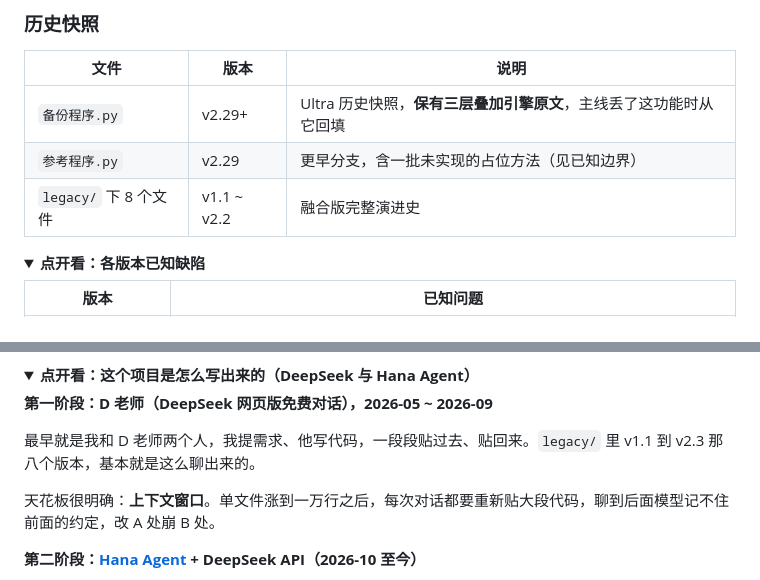
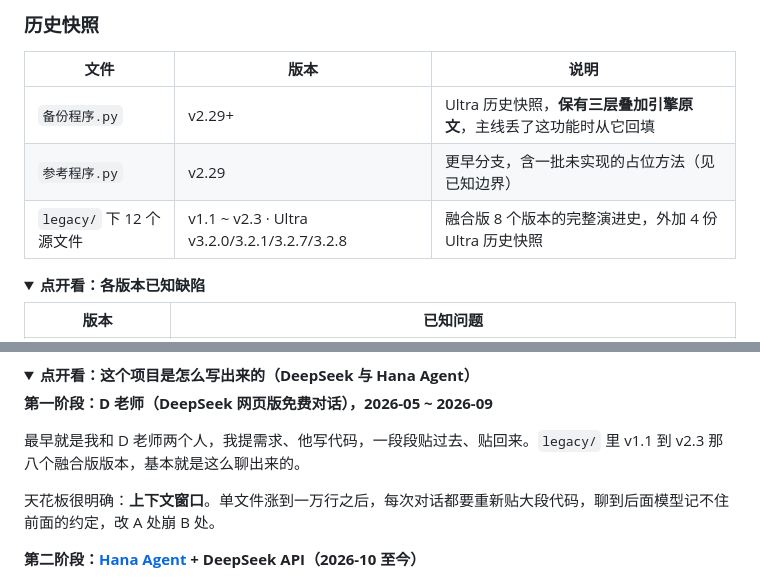
Before and after one commit to 172629438/loomgrid, a Markdown page: README.md, 2 parts joined by grey strips. Drawn GitHub-style; folded sections open.

```diff
--- a/README.md
+++ b/README.md
@@ -503,7 +503,7 @@ Fusion 是「稳定优先」那条线：原生控件、无装饰，把力气全
 |---|---|---|
 | `备份程序.py` | v2.29+ | Ultra 历史快照，**保有三层叠加引擎原文**，主线丢了这功能时从它回填 |
 | `参考程序.py` | v2.29 | 更早分支，含一批未实现的占位方法（见已知边界） |
-| `legacy/` 下 8 个文件 | v1.1 ~ v2.2 | 融合版完整演进史 |
+| `legacy/` 下 12 个源文件 | v1.1 ~ v2.3 · Ultra v3.2.0/3.2.1/3.2.7/3.2.8 | 融合版 8 个版本的完整演进史，外加 4 份 Ultra 历史快照 |
 
 <details>
 <summary><b>点开看：各版本已知缺陷</b></summary>
@@ -551,7 +551,7 @@ Fusion 是「稳定优先」那条线：原生控件、无装饰，把力气全
 
 **第一阶段：D 老师（DeepSeek 网页版免费对话），2026-05 ~ 2026-09**
 
-最早就是我和 D 老师两个人，我提需求、他写代码，一段段贴过去、贴回来。`legacy/` 里 v1.1 到 v2.3 那八个版本，基本就是这么聊出来的。
+最早就是我和 D 老师两个人，我提需求、他写代码，一段段贴过去、贴回来。`legacy/` 里 v1.1 到 v2.3 那八个融合版版本，基本就是这么聊出来的。
 
 天花板很明确：**上下文窗口**。单文件涨到一万行之后，每次对话都要重新贴大段代码，聊到后面模型记不住前面的约定，改 A 处崩 B 处。
 
```
Also changed, not shown: legacy/README.md (+3 -1 lines), docs/assets/og.png (added), 4 other files.
